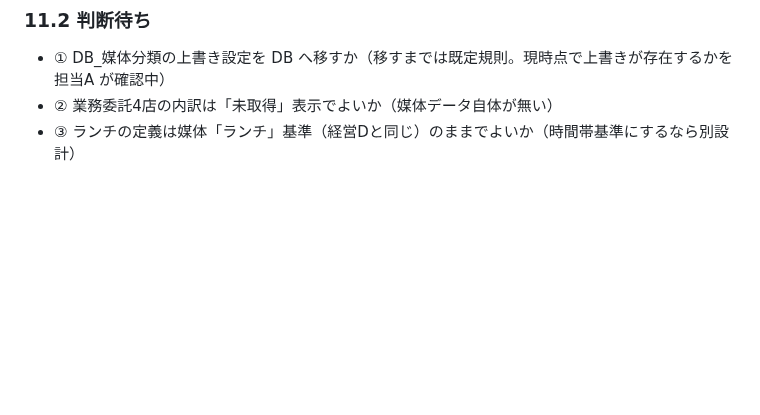
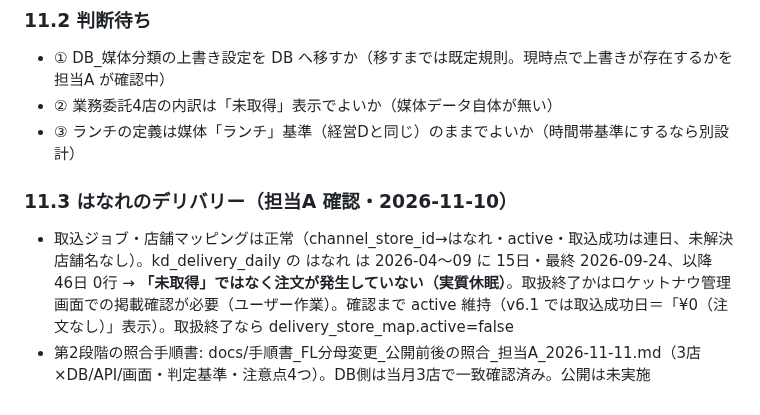
Before and after one commit to mirai-oss/ns-portal, a Markdown page: docs/設計書_店舗日報画像v2_FL評価基準_2026-11-10.md, the part around the change. GitHub-like rendering; blank space fills up the shorter version.

Commit message:
設計書 v1.7: はなれのデリバリー状況と第2段階照合手順書（§11.3）
Co-Authored-By: Claude Fable 5.1 <noreply@anthropic.com>

```diff
--- a/docs/設計書_店舗日報画像v2_FL評価基準_2026-11-10.md
+++ b/docs/設計書_店舗日報画像v2_FL評価基準_2026-11-10.md
@@ -199,3 +199,6 @@
 - ① DB_媒体分類の上書き設定を DB へ移すか（移すまでは既定規則。現時点で上書きが存在するかを担当A が確認中）
 - ② 業務委託4店の内訳は「未取得」表示でよいか（媒体データ自体が無い）
 - ③ ランチの定義は媒体「ランチ」基準（経営Dと同じ）のままでよいか（時間帯基準にするなら別設計）
+### 11.3 はなれのデリバリー（担当A 確認・2026-11-10）
+- 取込ジョブ・店舗マッピングは正常（channel_store_id→はなれ・active・取込成功は連日、未解決店舗名なし）。kd_delivery_daily の はなれ は 2026-04〜09 に 15日・最終 2026-09-24、以降 46日 0行 → **「未取得」ではなく注文が発生していない（実質休眠）**。取扱終了かはロケットナウ管理画面での掲載確認が必要（ユーザー作業）。確認まで active 維持（v6.1 では取込成功日＝「¥0（注文なし）」表示）。取扱終了なら delivery_store_map.active=false
+- 第2段階の照合手順書: docs/手順書_FL分母変更_公開前後の照合_担当A_2026-11-11.md（3店×DB/API/画面・判定基準・注意点4つ）。DB側は当月3店で一致確認済み。公開は未実施
```
